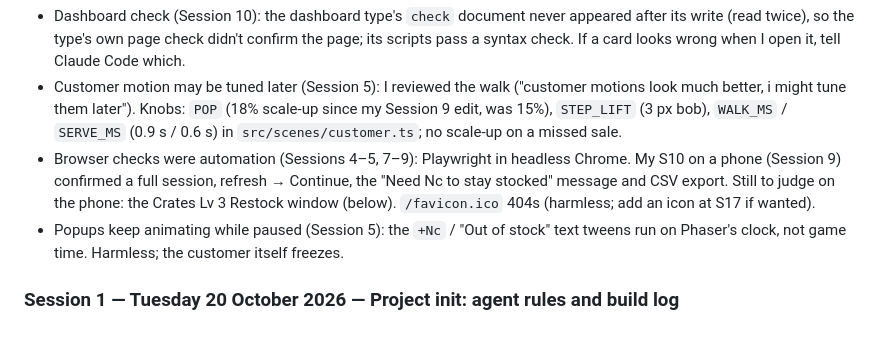
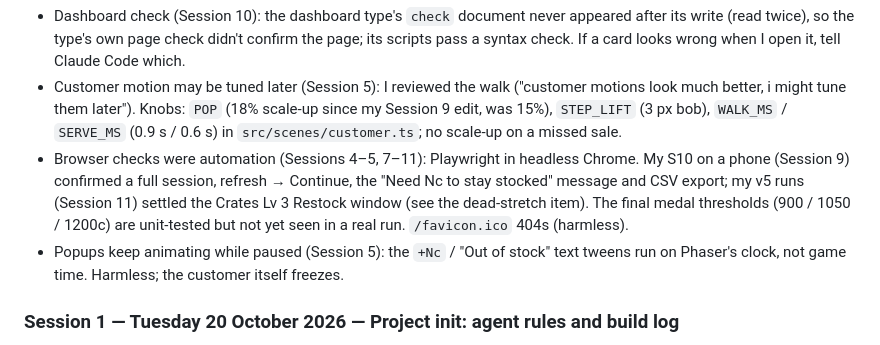
Before and after one commit to cut-it-out/dungeon-counter, a Markdown page: docs/buildlog.md, the part around the change. GitHub-like rendering.

Commit message:
Build log: open issues reflect the settled Crates Lv 3 question and untested final medal thresholds

```diff
--- a/docs/buildlog.md
+++ b/docs/buildlog.md
@@ -36,7 +36,7 @@ Running record of how this project was built with Claude Code. "I" is the develo
 - Vitest fails when the working directory has a lowercase drive letter (Sessions 7–10, cause found in Session 10): with Node's cwd at `c:\GameDev\...`, every suite throws `TypeError: Cannot read properties of undefined (reading 'config')` at its first `describe` and the run reports no tests; with `C:\` it passes. Reproduced on demand. Claude Code's Bash tool resets its shell to `c:\...` after a command that changes into another directory, and `cd /c/...` keeps the lowercase letter; `cd "C:/GameDev/Repos/dungeon-counter"` fixes it. A drive-letter fix inside `vitest.config.ts` runs too late (tried, reverted). VS Code may open terminals at `c:\...` too: if `npm test` reports "no tests", `cd` with an uppercase `C:` first.
 - Dashboard check (Session 10): the dashboard type's `check` document never appeared after its write (read twice), so the type's own page check didn't confirm the page; its scripts pass a syntax check. If a card looks wrong when I open it, tell Claude Code which.
 - Customer motion may be tuned later (Session 5): I reviewed the walk ("customer motions look much better, i might tune them later"). Knobs: `POP` (18% scale-up since my Session 9 edit, was 15%), `STEP_LIFT` (3 px bob), `WALK_MS` / `SERVE_MS` (0.9 s / 0.6 s) in `src/scenes/customer.ts`; no scale-up on a missed sale.
-- Browser checks were automation (Sessions 4–5, 7–9): Playwright in headless Chrome. My S10 on a phone (Session 9) confirmed a full session, refresh → Continue, the "Need Nc to stay stocked" message and CSV export. Still to judge on the phone: the Crates Lv 3 Restock window (below). `/favicon.ico` 404s (harmless; add an icon at S17 if wanted).
+- Browser checks were automation (Sessions 4–5, 7–11): Playwright in headless Chrome. My S10 on a phone (Session 9) confirmed a full session, refresh → Continue, the "Need Nc to stay stocked" message and CSV export; my v5 runs (Session 11) settled the Crates Lv 3 Restock window (see the dead-stretch item). The final medal thresholds (900 / 1050 / 1200c) are unit-tested but not yet seen in a real run. `/favicon.ico` 404s (harmless).
 - Popups keep animating while paused (Session 5): the `+Nc` / "Out of stock" text tweens run on Phaser's clock, not game time. Harmless; the customer itself freezes.
 
 ### Session 1 — Tuesday 20 October 2026 — Project init: agent rules and build log
```
